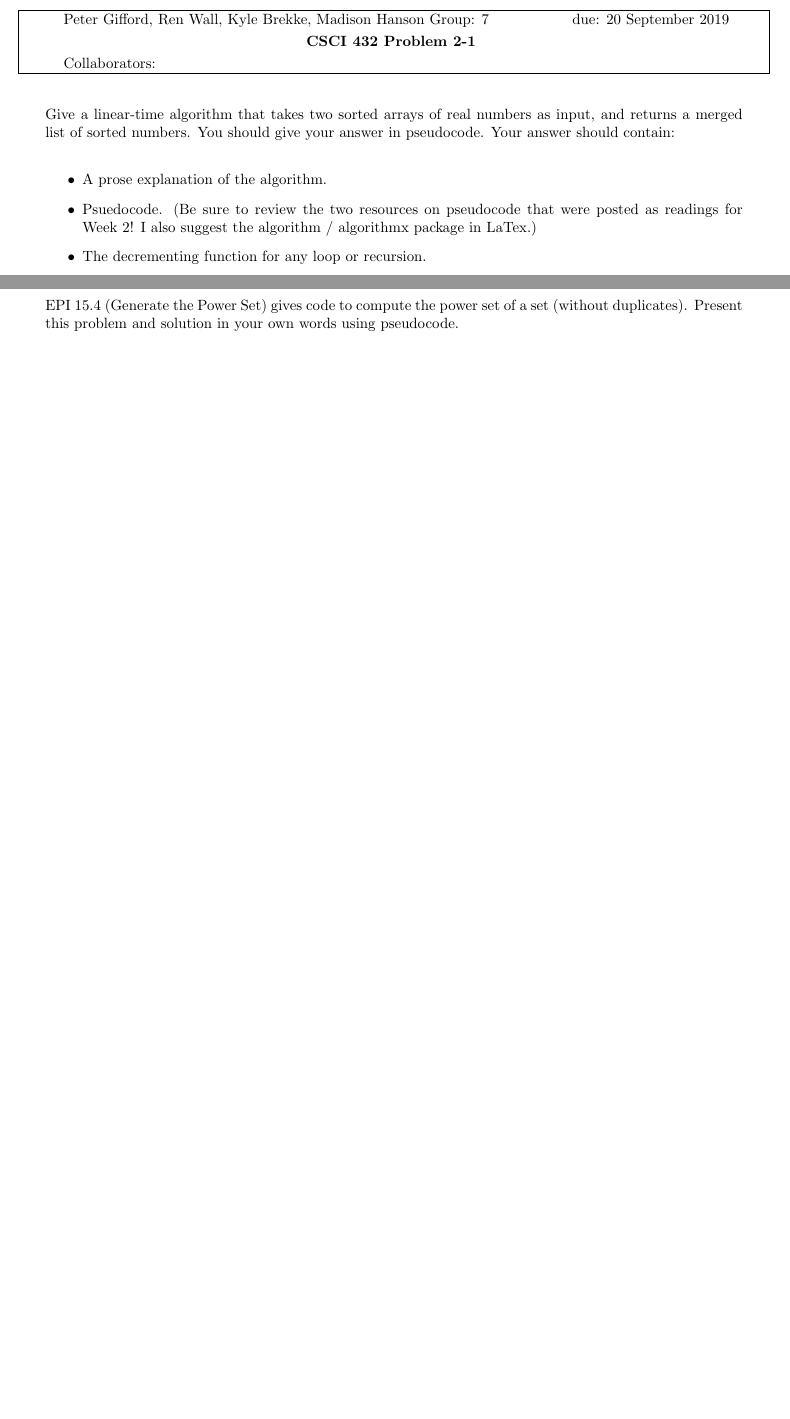
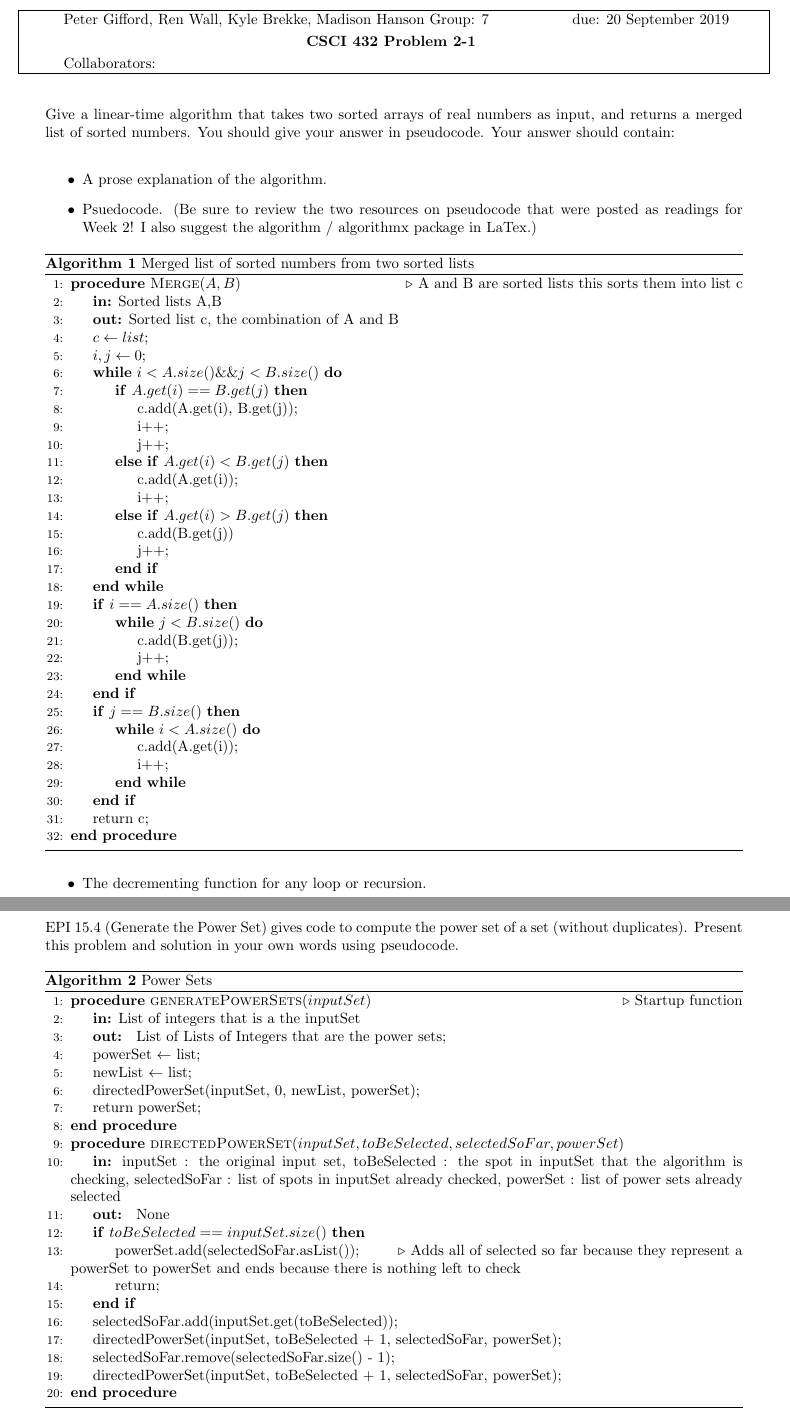
Before and after one commit to pgiffy/algoHw, a LaTeX problem sheet (Hw2/H-02G_working.tex): two parts of pages 1 and 2 of 9 before the commit and two parts of pages 1 and 3 of 10 after it, joined at a grey line, cut so that both start at the same text, the shorter picture padded with empty space. Compiled offline with pdfLaTeX.

```diff
--- a/Hw2/H-02G_working.tex
+++ b/Hw2/H-02G_working.tex
@@ -19,3 +19,41 @@
     \item Psuedocode. (Be sure to review the two resources on pseudocode that were
         posted as readings for Week 2!  I also suggest the algorithm /
         algorithmx package in LaTex.)
+
+         \begin{algorithm}
+        \caption{Merged list of sorted numbers from two sorted lists}\label{sorted list}
+        \begin{algorithmic}[1]
+        \Procedure{Merge}{$A,B$}\Comment{A and B are sorted lists this sorts them into list c}
+        		\State \textbf{in:}  Sorted lists A,B
+		\State \textbf{out:}  Sorted list c, the combination of A and B
+        		\State $c\gets list;$
+		\State $i, j\gets 0;$
+		\While{$i < A.size()  \&\&  j < B.size()$}
+			\If{$A.get(i) == B.get(j)$}
+				\State c.add(A.get(i), B.get(j));
+				\State i++;
+				\State j++;
+			\ElsIf{$A.get(i) < B.get(j)$}
+				\State c.add(A.get(i));
+				\State i++;
+			\ElsIf{$A.get(i) > B.get(j)$}
+				\State c.add(B.get(j))
+				\State j++;
+			\EndIf
+		\EndWhile
+		\If{$i == A.size()$}
+			\While{$j < B.size()$}
+				\State c.add(B.get(j));
+				\State j++;
+			\EndWhile
+		\EndIf
+		\If{$j == B.size()$}
+			\While{$i < A.size()$}
+				\State c.add(A.get(i));
+				\State i++;
+			\EndWhile
+		\EndIf
+		\State return c;
+	\EndProcedure
+	\end{algorithmic}
+	\end{algorithm}
@@ -30,3 +81,30 @@
+  	\begin{algorithm}
+	\caption{Power Sets}\label{power sets}
+        \begin{algorithmic}[1]
+		 \Procedure{generatePowerSets}{$inputSet$}\Comment{Startup function}
+		 \State \textbf{in:} List of integers that is a the inputSet
+		 \State \textbf{out: } List of Lists of Integers that are the power sets;
+		 \State powerSet $\gets$ list;
+		 \State newList $\gets$ list;
+		 \State directedPowerSet(inputSet, 0, newList, powerSet);
+		 \State return powerSet;
+		 \EndProcedure
+
+		 \Procedure{directedPowerSet}{$inputSet, toBeSelected, selectedSoFar, powerSet$}
+		 	\State \textbf{in:} inputSet : the original input set, toBeSelected : the spot in inputSet that the algorithm is checking, selectedSoFar : list of spots in inputSet already checked, powerSet : list of power sets already selected
+			\State \textbf{out: } None
+		 	\If{$toBeSelected == inputSet.size()$}
+				\State powerSet.add(selectedSoFar.asList());\Comment{Adds all of selected so far because they represent a powerSet to powerSet and ends because there is nothing left to check}
+				\State return;
+			\EndIf
+			\State selectedSoFar.add(inputSet.get(toBeSelected));
+			\State directedPowerSet(inputSet, toBeSelected + 1, selectedSoFar, powerSet);
+			\State selectedSoFar.remove(selectedSoFar.size() - 1);
+			\State directedPowerSet(inputSet, toBeSelected + 1, selectedSoFar, powerSet);
+		 \EndProcedure
+	\end{algorithmic}
+	\end{algorithm}
+
 
 \nextprob
 In EPI 15.1 (The Towers of Hanoi Problem), prove that the algorithm as presented
```
Also changed, not shown: Hw2/H-02G_working.pdf, Hw2/H-02G_working.tex (46 more changed lines), 3 other files.
